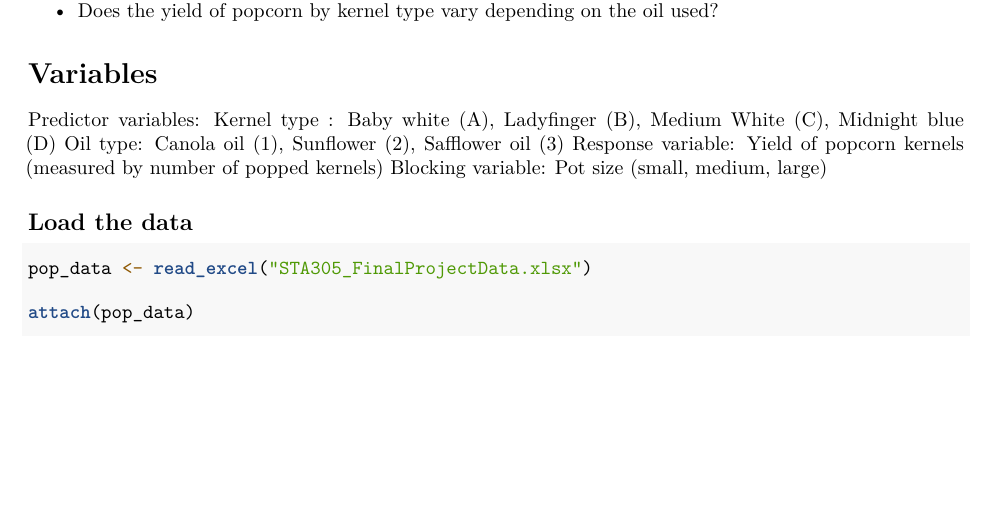
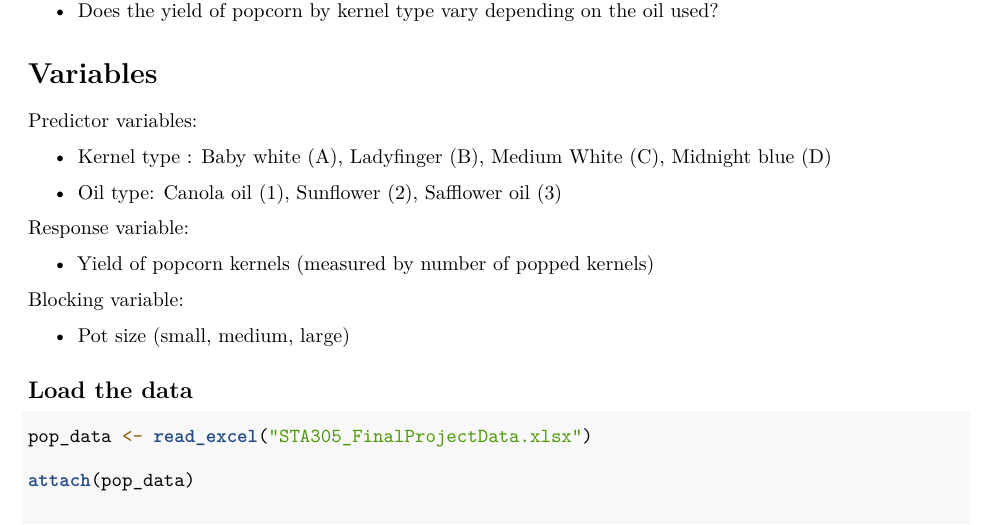
Before and after one commit to justabeann/STA305-Group-8, an R Markdown document (STA305 Technical Report.Rmd): part of page 1 of 5, cut so that both start at the same text, the shorter picture padded with empty space. Rendered offline with R 4.5, knitr and Pandoc, then LaTeX, with nearby package versions; some code elsewhere in the file could not run offline.

Commit message:
Update STA305 Technical Report.Rmd

````diff
--- a/STA305 Technical Report.Rmd
+++ b/STA305 Technical Report.Rmd
@@ -23,11 +23,18 @@ library(BDEsize)
 
 # Variables
 Predictor variables:
-  Kernel type : Baby white (A), Ladyfinger (B), Medium White (C), Midnight blue (D)
-  Oil type: Canola oil (1), Sunflower (2), Safflower oil (3)
+
+* Kernel type : Baby white (A), Ladyfinger (B), Medium White (C), Midnight blue (D)
+
+* Oil type: Canola oil (1), Sunflower (2), Safflower oil (3)
+
 Response variable:
-  Yield of popcorn kernels (measured by number of popped kernels)
-Blocking variable: Pot size (small, medium, large)
+
+* Yield of popcorn kernels (measured by number of popped kernels)
+
+Blocking variable:
+
+* Pot size (small, medium, large)
 
 ## Load the data
 ```{r}
````
